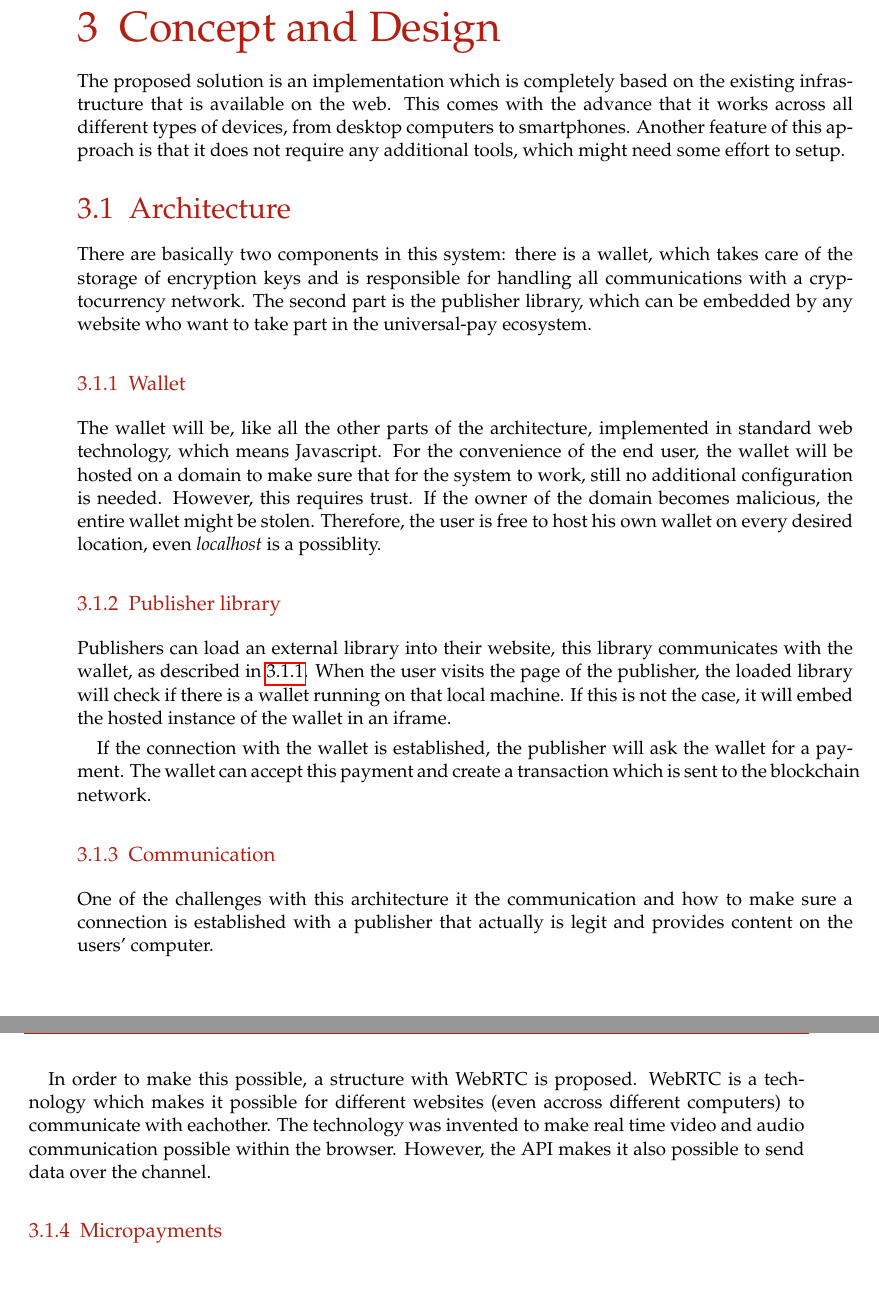
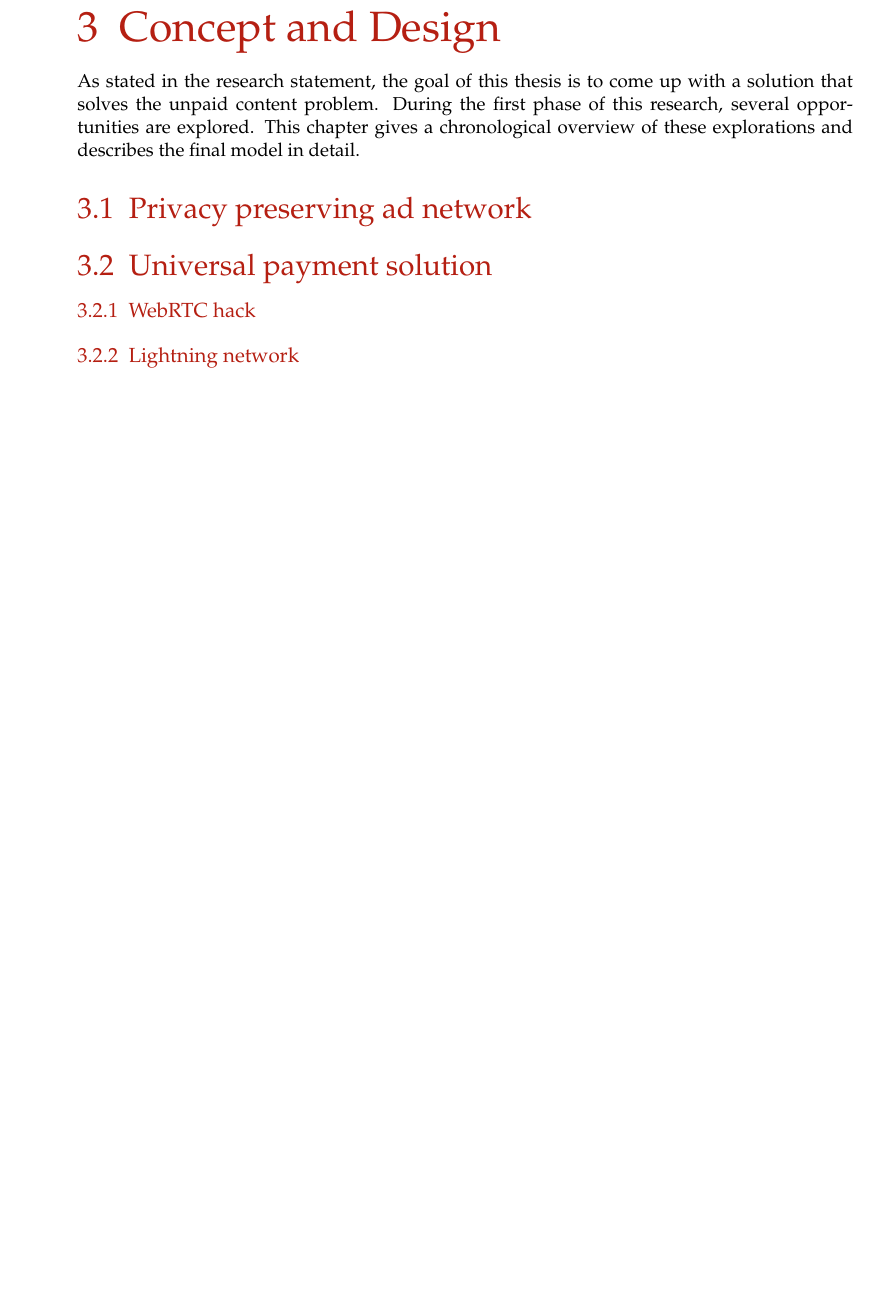
Before and after one commit to lightning-sprinkle/master-thesis, a LaTeX thesis (thesis/main.tex, which reads thesis/content/03_concept_and_design.tex): two parts of pages 21 and 22 of 37 before the commit and part of page 21 of 37 after it, the two joined at a grey line, cut so that both start at the same text, the shorter picture padded with empty space. Compiled offline with pdfLaTeX.

Commit message:
Concept and design outline

```diff
--- a/thesis/content/03_concept_and_design.tex
+++ b/thesis/content/03_concept_and_design.tex
@@ -1,22 +1,36 @@
 \chapter{Concept and Design}
 \label{cha:conceptanddesign}
-The proposed solution is an implementation which is completely based on the existing infrastructure that is available on the web. This comes with the advance that it works across all different types of devices, from desktop computers to smartphones. Another feature of this approach is that it does not require any additional tools, which might need some effort to setup.
 
-\section{Architecture}
-There are basically two components in this system: there is a wallet, which takes care of the storage of encryption keys and is responsible for handling all communications with a cryptocurrency network. The second part is the publisher library, which can be embedded by any website who want to take part in the universal-pay ecosystem.
+As stated in the research statement, the goal of this thesis is to come up with a solution that solves the unpaid content problem. During the first phase of this research, several opportunities are explored. This chapter gives a chronological overview of these explorations and describes the final model in detail.
 
-\subsection{Wallet}
-\label{sec:wallet}
-The wallet will be, like all the other parts of the architecture, implemented in standard web technology, which means Javascript. For the convenience of the end user, the wallet will be hosted on a domain to make sure that for the system to work, still no additional configuration is needed. However, this requires trust. If the owner of the domain becomes malicious, the entire wallet might be stolen. Therefore, the user is free to host his own wallet on every desired location, even \textit{localhost} is a possiblity.
+\section{Privacy preserving ad network}
 
-\subsection{Publisher library}
-Publishers can load an external library into their website, this library communicates with the wallet, as described in \ref{sec:wallet}. When the user visits the page of the publisher, the loaded library will check if there is a wallet running on that local machine. If this is not the case, it will embed the hosted instance of the wallet in an iframe.
+\section{Universal payment solution}
 
-If the connection with the wallet is established, the publisher will ask the wallet for a payment. The wallet can accept this payment and create a transaction which is sent to the blockchain network.
+\subsection{WebRTC hack}
 
-\subsection{Communication}
-One of the challenges with this architecture it the communication and how to make sure a connection is established with a publisher that actually is legit and provides content on the users' computer.
+\subsection{Lightning network}
 
-In order to make this possible, a structure with WebRTC is proposed. WebRTC is a technology which makes it possible for different websites (even accross different computers) to communicate with eachother. The technology was invented to make real time video and audio communication possible within the browser. However, the API makes it also possible to send data over the channel.
 
-\subsection{Micropayments}
+
+
+% The proposed solution is an implementation which is completely based on the existing infrastructure that is available on the web. This comes with the advance that it works across all different types of devices, from desktop computers to smartphones. Another feature of this approach is that it does not require any additional tools, which might need some effort tosetup.
+
+% \section{Architecture}
+% There are basically two components in this system: there is a wallet, which takes care of the storage of encryption keys and is responsible for handling all communications with a cryptocurrency network. The second part is the publisher library, which can be embedded by any website who want to take part in the universal-pay ecosystem.
+
+% \subsection{Wallet}
+% \label{sec:wallet}
+% The wallet will be, like all the other parts of the architecture, implemented in standard web technology, which means Javascript. For the convenience of the end user, the wallet will be hosted on a domain to make sure that for the system to work, still no additional configuration is needed. However, this requires trust. If the owner of the domain becomes malicious, the entire wallet might be stolen. Therefore, the user is free to host his own wallet on every desired location, even \textit{localhost} is a possiblity.
+
+% \subsection{Publisher library}
+% Publishers can load an external library into their website, this library communicates with the wallet, as described in \ref{sec:wallet}. When the user visits the page of the publisher, the loaded library will check if there is a wallet running on that local machine. If this is not the case, it will embed the hosted instance of the wallet in an iframe.
+
+% If the connection with the wallet is established, the publisher will ask the wallet for a payment. The wallet can accept this payment and create a transaction which is sent to the blockchain network.
+
+% \subsection{Communication}
+% One of the challenges with this architecture it the communication and how to make sure a connection is established with a publisher that actually is legit and provides content on the users' computer.
+
+% In order to make this possible, a structure with WebRTC is proposed. WebRTC is a technology which makes it possible for different websites (even accross different computers) to communicate with eachother. The technology was invented to make real time video and audio communication possible within the browser. However, the API makes it also possible to send data over the channel.
+
+% \subsection{Micropayments}
```
Also changed, not shown: thesis/main.pdf.
